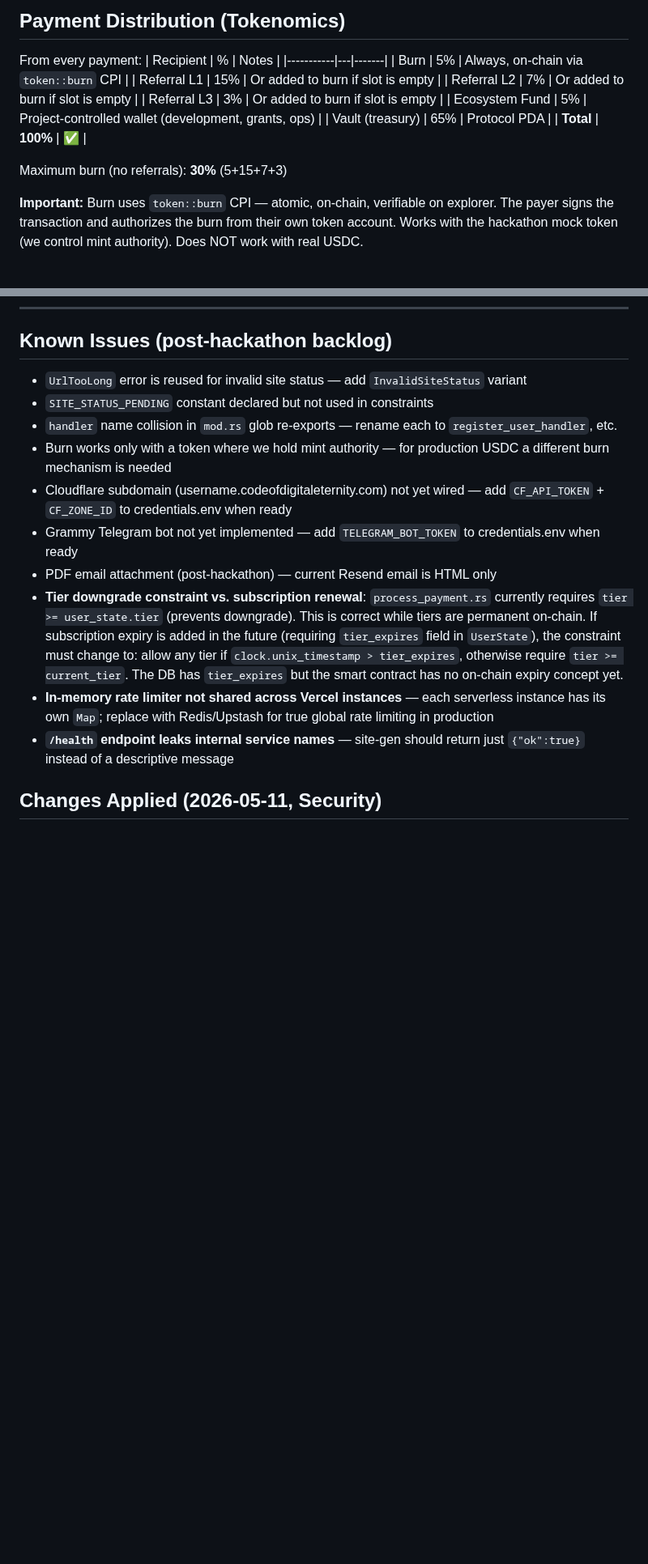
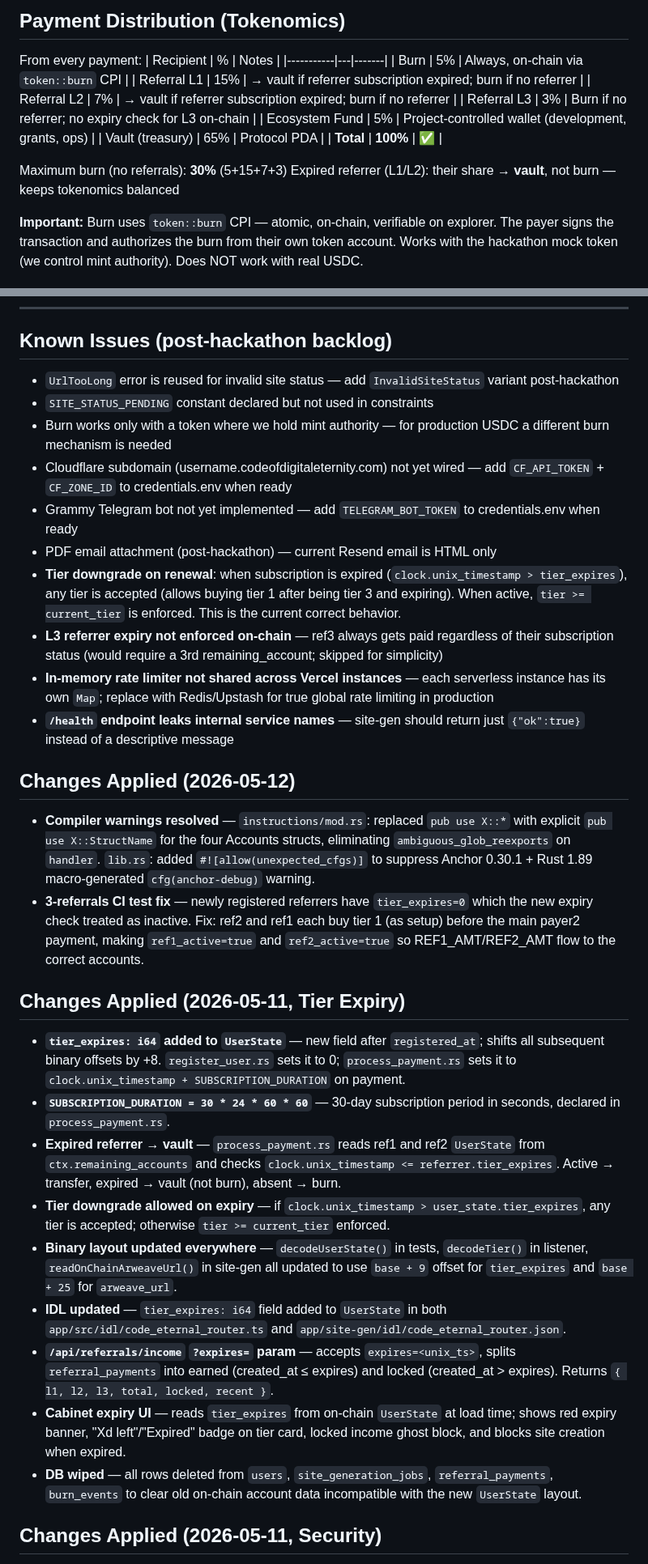
Before and after one commit to MaksimGalatin/code-eternal, a Markdown page: CLAUDE_CONTEXT.md, 2 parts joined by grey strips. Shown at 81% size. Rendered like a GitHub page; blank space fills up the shorter version.

Commit message:
docs: update context -- tier expiry, warning fixes, tokenomics, CI test fix
Co-Authored-By: Claude Sonnet 4.6 <noreply@anthropic.com>

```diff
--- a/CLAUDE_CONTEXT.md
+++ b/CLAUDE_CONTEXT.md
@@ -34,14 +34,15 @@ From every payment:
 | Recipient | % | Notes |
 |-----------|---|-------|
 | Burn | 5% | Always, on-chain via `token::burn` CPI |
-| Referral L1 | 15% | Or added to burn if slot is empty |
-| Referral L2 | 7% | Or added to burn if slot is empty |
-| Referral L3 | 3% | Or added to burn if slot is empty |
+| Referral L1 | 15% | → vault if referrer subscription expired; burn if no referrer |
+| Referral L2 | 7% | → vault if referrer subscription expired; burn if no referrer |
+| Referral L3 | 3% | Burn if no referrer; no expiry check for L3 on-chain |
 | Ecosystem Fund | 5% | Project-controlled wallet (development, grants, ops) |
 | Vault (treasury) | 65% | Protocol PDA |
 | **Total** | **100%** | ✅ |
 
 Maximum burn (no referrals): **30%** (5+15+7+3)
+Expired referrer (L1/L2): their share → **vault**, not burn — keeps tokenomics balanced
 
 **Important:** Burn uses `token::burn` CPI — atomic, on-chain, verifiable on explorer.
 The payer signs the transaction and authorizes the burn from their own token account.
@@ -877,16 +880,33 @@ Note: VM .env is never overwritten by CI/CD — it persists between deploys.
 
 ## Known Issues (post-hackathon backlog)
 
-- `UrlTooLong` error is reused for invalid site status — add `InvalidSiteStatus` variant
+- `UrlTooLong` error is reused for invalid site status — add `InvalidSiteStatus` variant post-hackathon
 - `SITE_STATUS_PENDING` constant declared but not used in constraints
-- `handler` name collision in `mod.rs` glob re-exports — rename each to `register_user_handler`, etc.
 - Burn works only with a token where we hold mint authority — for production USDC a different burn mechanism is needed
 - Cloudflare subdomain (username.codeofdigitaleternity.com) not yet wired — add `CF_API_TOKEN` + `CF_ZONE_ID` to credentials.env when ready
 - Grammy Telegram bot not yet implemented — add `TELEGRAM_BOT_TOKEN` to credentials.env when ready
 - PDF email attachment (post-hackathon) — current Resend email is HTML only
-- **Tier downgrade constraint vs. subscription renewal**: `process_payment.rs` currently requires `tier >= user_state.tier` (prevents downgrade). This is correct while tiers are permanent on-chain. If subscription expiry is added in the future (requiring `tier_expires` field in `UserState`), the constraint must change to: allow any tier if `clock.unix_timestamp > tier_expires`, otherwise require `tier >= current_tier`. The DB has `tier_expires` but the smart contract has no on-chain expiry concept yet.
+- **Tier downgrade on renewal**: when subscription is expired (`clock.unix_timestamp > tier_expires`), any tier is accepted (allows buying tier 1 after being tier 3 and expiring). When active, `tier >= current_tier` is enforced. This is the current correct behavior.
+- **L3 referrer expiry not enforced on-chain** — ref3 always gets paid regardless of their subscription status (would require a 3rd remaining_account; skipped for simplicity)
 - **In-memory rate limiter not shared across Vercel instances** — each serverless instance has its own `Map`; replace with Redis/Upstash for true global rate limiting in production
 - **`/health` endpoint leaks internal service names** — site-gen should return just `{"ok":true}` instead of a descriptive message
+
+## Changes Applied (2026-05-12)
+
+- **Compiler warnings resolved** — `instructions/mod.rs`: replaced `pub use X::*` with explicit `pub use X::StructName` for the four Accounts structs, eliminating `ambiguous_glob_reexports` on `handler`. `lib.rs`: added `#![allow(unexpected_cfgs)]` to suppress Anchor 0.30.1 + Rust 1.89 macro-generated `cfg(anchor-debug)` warning.
+- **3-referrals CI test fix** — newly registered referrers have `tier_expires=0` which the new expiry check treated as inactive. Fix: ref2 and ref1 each buy tier 1 (as setup) before the main payer2 payment, making `ref1_active=true` and `ref2_active=true` so REF1_AMT/REF2_AMT flow to the correct accounts.
+
+## Changes Applied (2026-05-11, Tier Expiry)
+
+- **`tier_expires: i64` added to `UserState`** — new field after `registered_at`; shifts all subsequent binary offsets by +8. `register_user.rs` sets it to 0; `process_payment.rs` sets it to `clock.unix_timestamp + SUBSCRIPTION_DURATION` on payment.
+- **`SUBSCRIPTION_DURATION = 30 * 24 * 60 * 60`** — 30-day subscription period in seconds, declared in `process_payment.rs`.
+- **Expired referrer → vault** — `process_payment.rs` reads ref1 and ref2 `UserState` from `ctx.remaining_accounts` and checks `clock.unix_timestamp <= referrer.tier_expires`. Active → transfer, expired → vault (not burn), absent → burn.
+- **Tier downgrade allowed on expiry** — if `clock.unix_timestamp > user_state.tier_expires`, any tier is accepted; otherwise `tier >= current_tier` enforced.
+- **Binary layout updated everywhere** — `decodeUserState()` in tests, `decodeTier()` in listener, `readOnChainArweaveUrl()` in site-gen all updated to use `base + 9` offset for `tier_expires` and `base + 25` for `arweave_url`.
+- **IDL updated** — `tier_expires: i64` field added to `UserState` in both `app/src/idl/code_eternal_router.ts` and `app/site-gen/idl/code_eternal_router.json`.
+- **`/api/referrals/income` `?expires=` param** — accepts `expires=<unix_ts>`, splits `referral_payments` into earned (created_at ≤ expires) and locked (created_at > expires). Returns `{ l1, l2, l3, total, locked, recent }`.
+- **Cabinet expiry UI** — reads `tier_expires` from on-chain `UserState` at load time; shows red expiry banner, "Xd left"/"Expired" badge on tier card, locked income ghost block, and blocks site creation when expired.
+- **DB wiped** — all rows deleted from `users`, `site_generation_jobs`, `referral_payments`, `burn_events` to clear old on-chain account data incompatible with the new `UserState` layout.
 
 ## Changes Applied (2026-05-11, Security)
 
```
Also changed, not shown: other parts of CLAUDE_CONTEXT.md (+11 -9 lines).
